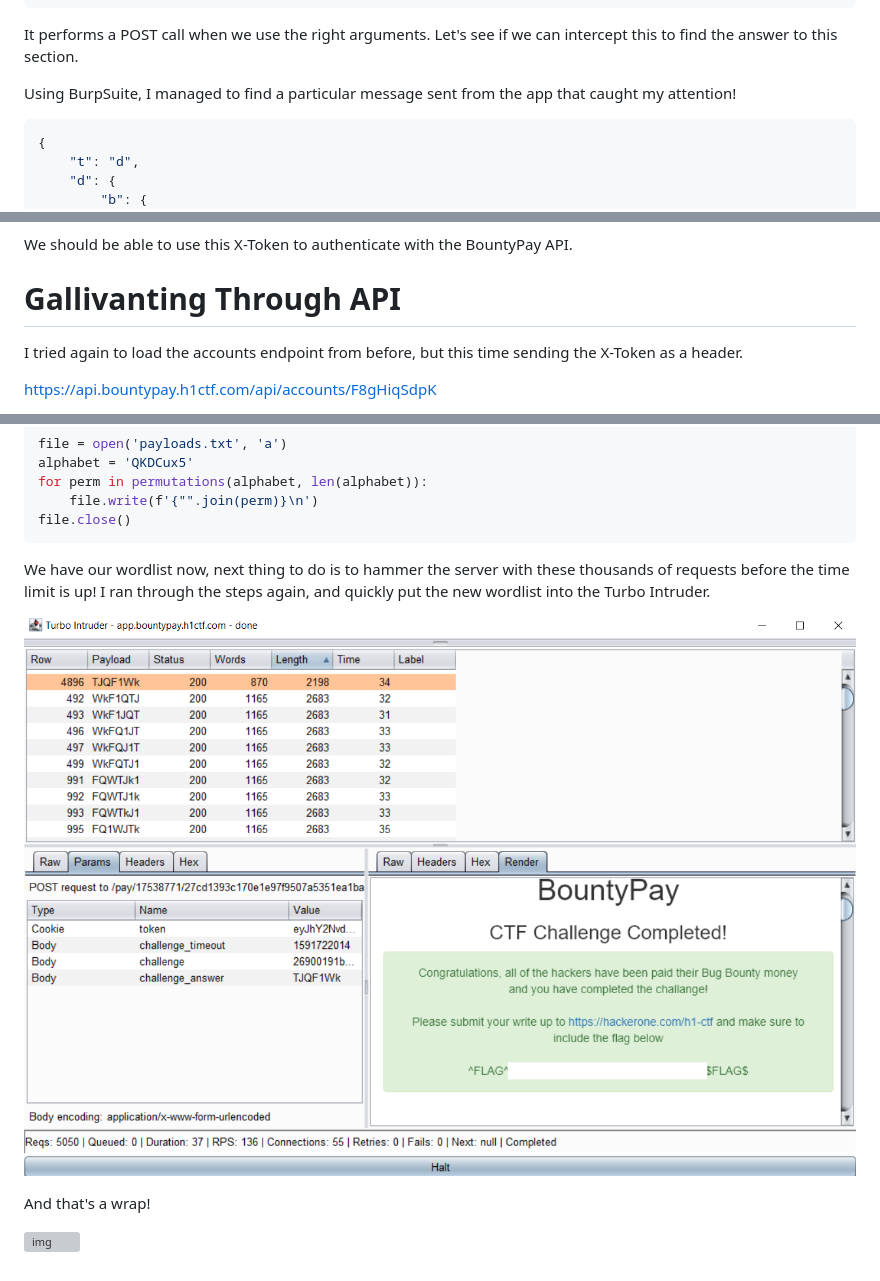
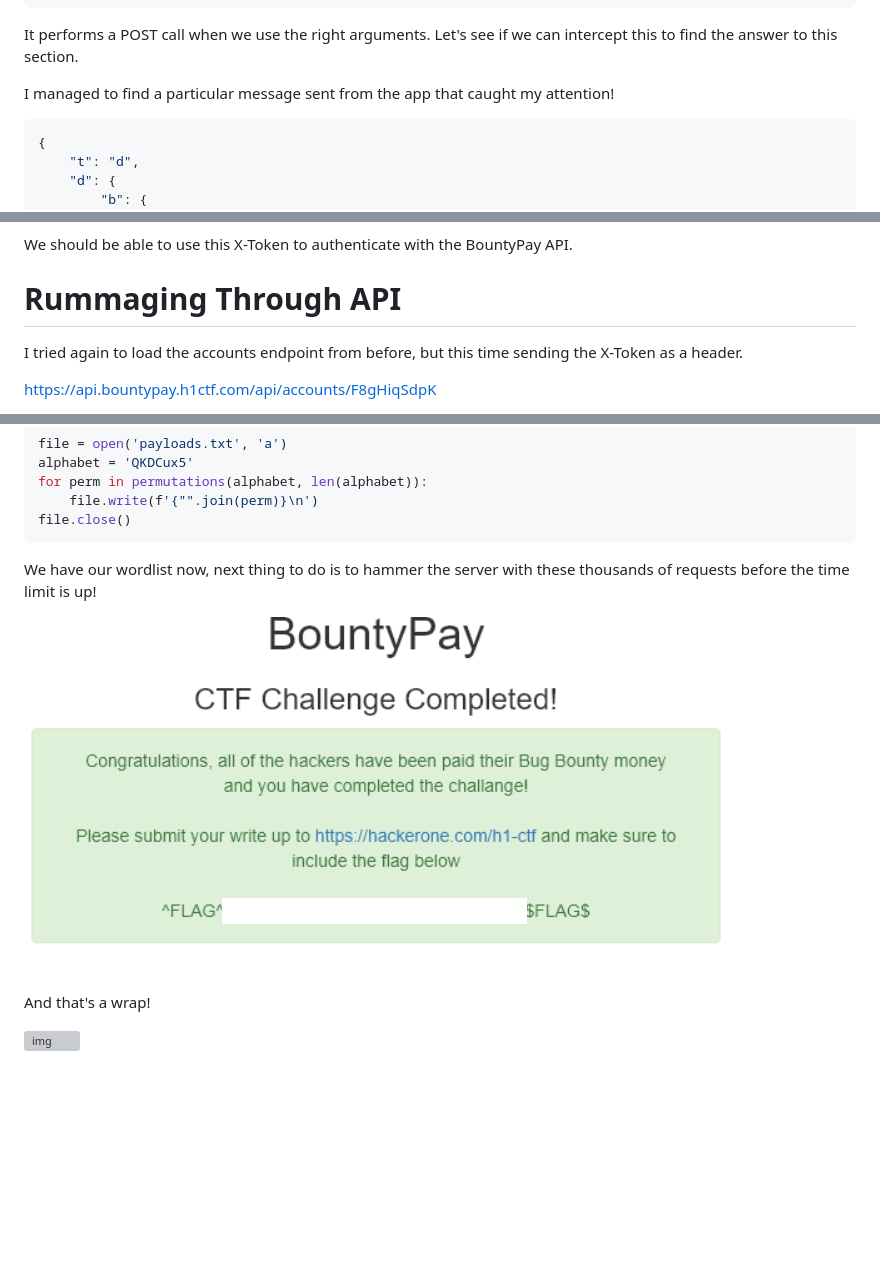
Before and after one commit to ryan-cd/ctf, a Markdown page: h1-2006-ctf.md, 3 parts joined by grey strips. Drawn GitHub-style; pictures changed too: images/flag.PNG (added), images/turbointruder.PNG (deleted); blank space fills up the shorter version; grey boxes are pictures that could not be loaded.

````diff
--- a/h1-2006-ctf.md
+++ b/h1-2006-ctf.md
@@ -360,7 +360,7 @@ public void run() {
 
 It performs a POST call when we use the right arguments. Let's see if we can intercept this to find the answer to this section.
 
-Using BurpSuite, I managed to find a particular message sent from the app that caught my attention!
+I managed to find a particular message sent from the app that caught my attention!
 
 ```json
 {
@@ -381,7 +381,7 @@ The X-Token makes an appearance! Submitting it gets us clear to the end of the s
 
 We should be able to use this X-Token to authenticate with the BountyPay API.
 
-# Gallivanting Through API
+# Rummaging Through API
 I tried again to load the accounts endpoint from before, but this time sending the X-Token as a header.
 
 https://api.bountypay.h1ctf.com/api/accounts/F8gHiqSdpK
@@ -669,9 +649,9 @@ for perm in permutations(alphabet, len(alphabet)):
 file.close()
 ```
 
-We have our wordlist now, next thing to do is to hammer the server with these thousands of requests before the time limit is up! I ran through the steps again, and quickly put the new wordlist into the Turbo Intruder.
+We have our wordlist now, next thing to do is to hammer the server with these thousands of requests before the time limit is up!
 
-![img](images/turbointruder.PNG)
+![img](images/flag.PNG)
 
 And that's a wrap!
 
````
Also changed, not shown: other parts of h1-2006-ctf.md (+22 -42 lines), images/profile.PNG (added), images/report.PNG (added), images/staff-dashboard.PNG (added), images/statement-bruteforce.png (deleted).
